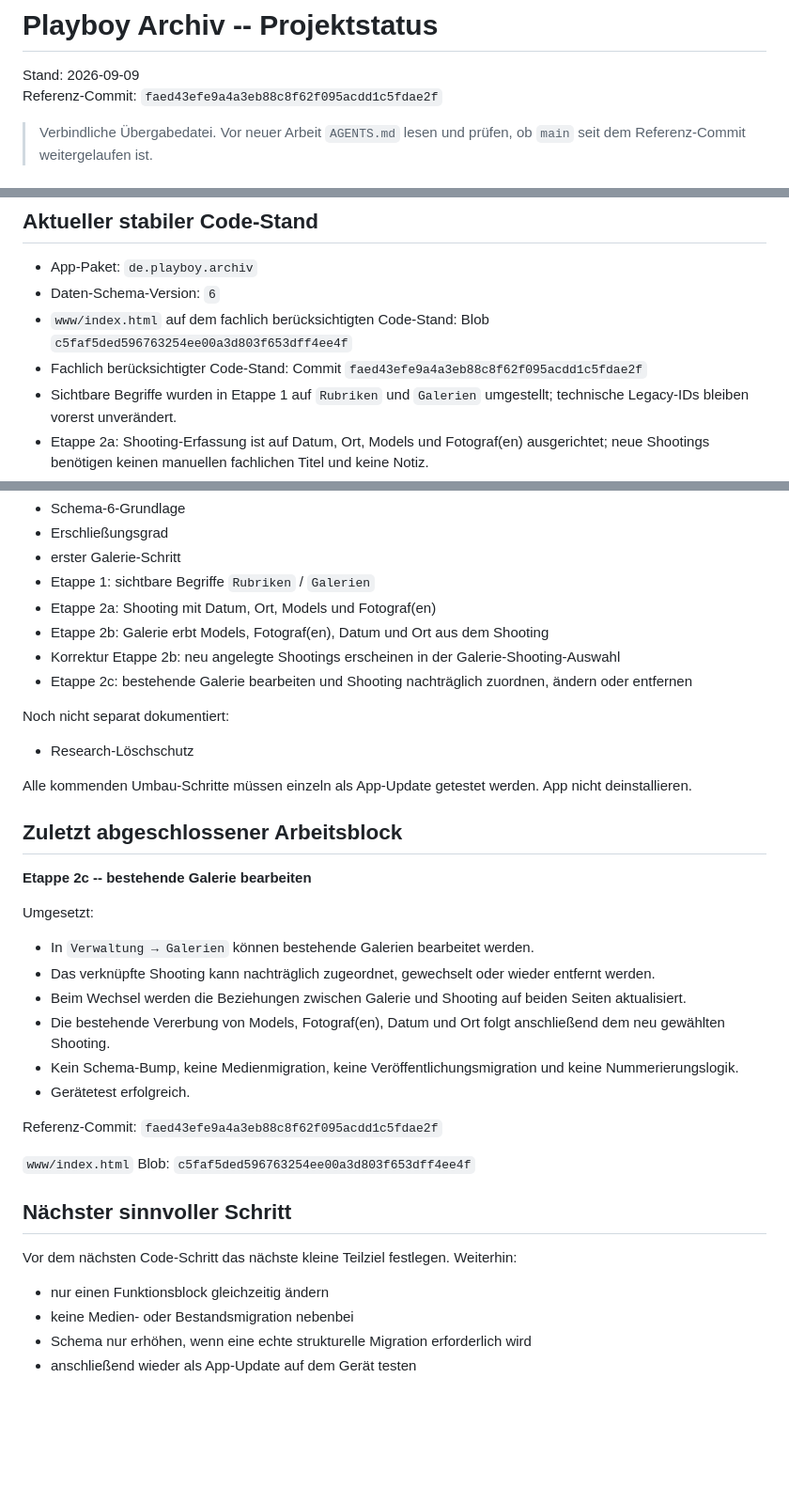
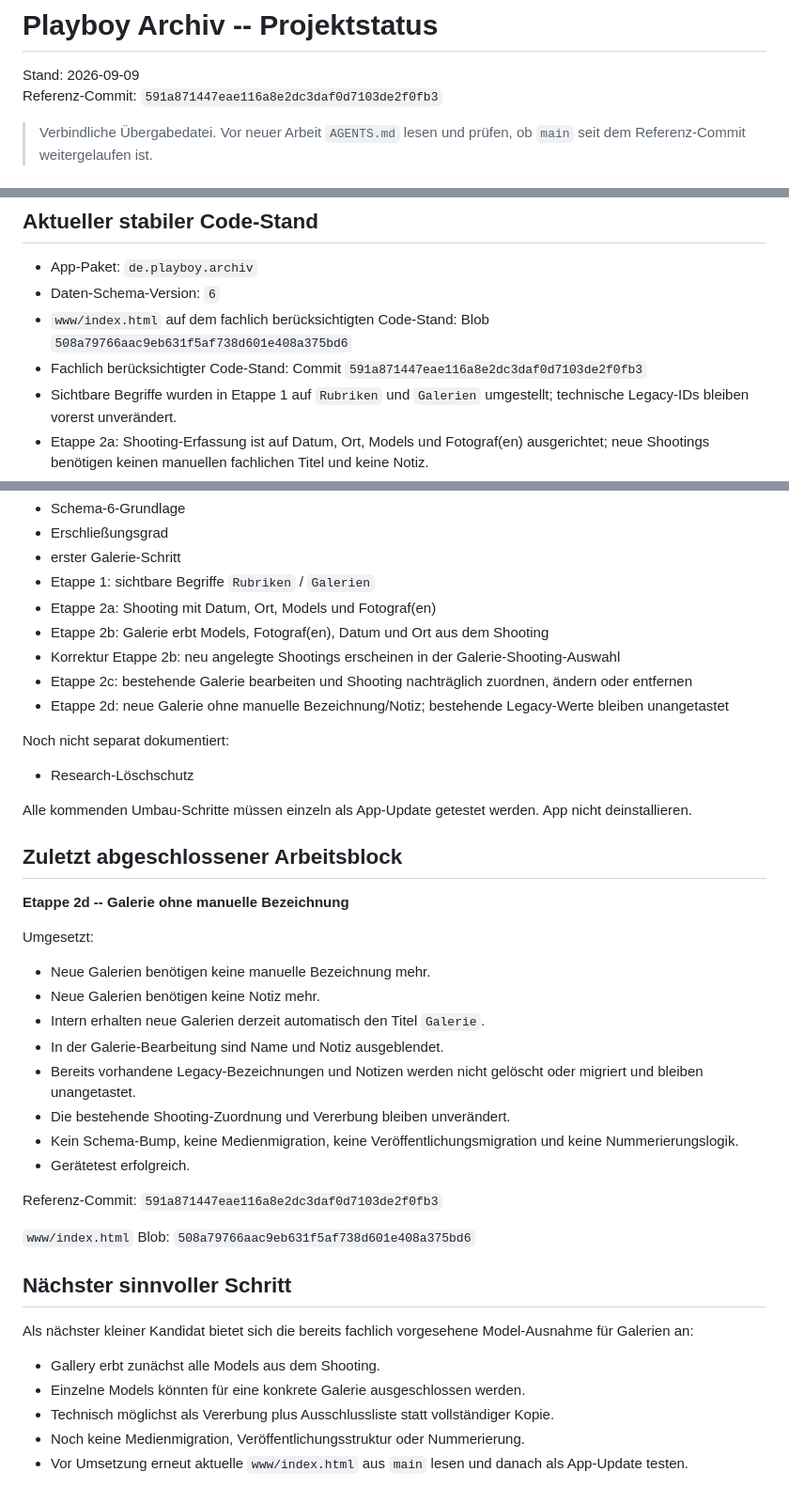
Before and after one commit to HotSpot2000-hub/playboy-archiv-android, a Markdown page: STATUS.md, 3 parts joined by grey strips. Shown at 94% size. Drawn GitHub-style; blank space fills up the shorter version.

```diff
--- a/STATUS.md
+++ b/STATUS.md
@@ -1,7 +1,7 @@
 # Playboy Archiv -- Projektstatus
 
 Stand: 2026-09-09
-Referenz-Commit: `faed43efe9a4a3eb88c8f62f095acdd1c5fdae2f`
+Referenz-Commit: `591a871447eae116a8e2dc3daf0d7103de2f0fb3`
 
 > Verbindliche Übergabedatei. Vor neuer Arbeit `AGENTS.md` lesen und prüfen, ob `main` seit dem Referenz-Commit weitergelaufen ist.
 
@@ -20,8 +20,8 @@ Referenz-Commit: `faed43efe9a4a3eb88c8f62f095acdd1c5fdae2f`
 
 - App-Paket: `de.playboy.archiv`
 - Daten-Schema-Version: `6`
-- `www/index.html` auf dem fachlich berücksichtigten Code-Stand: Blob `c5faf5ded596763254ee00a3d803f653dff4ee4f`
-- Fachlich berücksichtigter Code-Stand: Commit `faed43efe9a4a3eb88c8f62f095acdd1c5fdae2f`
+- `www/index.html` auf dem fachlich berücksichtigten Code-Stand: Blob `508a79766aac9eb631f5af738d601e408a375bd6`
+- Fachlich berücksichtigter Code-Stand: Commit `591a871447eae116a8e2dc3daf0d7103de2f0fb3`
 - Sichtbare Begriffe wurden in Etappe 1 auf `Rubriken` und `Galerien` umgestellt; technische Legacy-IDs bleiben vorerst unverändert.
 - Etappe 2a: Shooting-Erfassung ist auf Datum, Ort, Models und Fotograf(en) ausgerichtet; neue Shootings benötigen keinen manuellen fachlichen Titel und keine Notiz.
 - Etappe 2b: Galerien können beim Anlegen mit einem Shooting verknüpft werden und leiten Models, Fotograf(en), Datum und Ort daraus ab.
@@ -494,6 +494,7 @@ Erfolgreich dokumentiert:
 - Etappe 2b: Galerie erbt Models, Fotograf(en), Datum und Ort aus dem Shooting
 - Korrektur Etappe 2b: neu angelegte Shootings erscheinen in der Galerie-Shooting-Auswahl
 - Etappe 2c: bestehende Galerie bearbeiten und Shooting nachträglich zuordnen, ändern oder entfernen
+- Etappe 2d: neue Galerie ohne manuelle Bezeichnung/Notiz; bestehende Legacy-Werte bleiben unangetastet
 
 Noch nicht separat dokumentiert:
 - Research-Löschschutz
@@ -502,26 +503,29 @@ Alle kommenden Umbau-Schritte müssen einzeln als App-Update getestet werden. Ap
 
 ## Zuletzt abgeschlossener Arbeitsblock
 
-**Etappe 2c -- bestehende Galerie bearbeiten**
+**Etappe 2d -- Galerie ohne manuelle Bezeichnung**
 
 Umgesetzt:
-- In `Verwaltung → Galerien` können bestehende Galerien bearbeitet werden.
-- Das verknüpfte Shooting kann nachträglich zugeordnet, gewechselt oder wieder entfernt werden.
-- Beim Wechsel werden die Beziehungen zwischen Galerie und Shooting auf beiden Seiten aktualisiert.
-- Die bestehende Vererbung von Models, Fotograf(en), Datum und Ort folgt anschließend dem neu gewählten Shooting.
+- Neue Galerien benötigen keine manuelle Bezeichnung mehr.
+- Neue Galerien benötigen keine Notiz mehr.
+- Intern erhalten neue Galerien derzeit automatisch den Titel `Galerie`.
+- In der Galerie-Bearbeitung sind Name und Notiz ausgeblendet.
+- Bereits vorhandene Legacy-Bezeichnungen und Notizen werden nicht gelöscht oder migriert und bleiben unangetastet.
+- Die bestehende Shooting-Zuordnung und Vererbung bleiben unverändert.
 - Kein Schema-Bump, keine Medienmigration, keine Veröffentlichungsmigration und keine Nummerierungslogik.
 - Gerätetest erfolgreich.
 
 Referenz-Commit:
-`faed43efe9a4a3eb88c8f62f095acdd1c5fdae2f`
+`591a871447eae116a8e2dc3daf0d7103de2f0fb3`
 
 `www/index.html` Blob:
-`c5faf5ded596763254ee00a3d803f653dff4ee4f`
+`508a79766aac9eb631f5af738d601e408a375bd6`
 
 ## Nächster sinnvoller Schritt
 
-Vor dem nächsten Code-Schritt das nächste kleine Teilziel festlegen. Weiterhin:
-- nur einen Funktionsblock gleichzeitig ändern
-- keine Medien- oder Bestandsmigration nebenbei
-- Schema nur erhöhen, wenn eine echte strukturelle Migration erforderlich wird
-- anschließend wieder als App-Update auf dem Gerät testen
+Als nächster kleiner Kandidat bietet sich die bereits fachlich vorgesehene Model-Ausnahme für Galerien an:
+- Gallery erbt zunächst alle Models aus dem Shooting.
+- Einzelne Models könnten für eine konkrete Galerie ausgeschlossen werden.
+- Technisch möglichst als Vererbung plus Ausschlussliste statt vollständiger Kopie.
+- Noch keine Medienmigration, Veröffentlichungsstruktur oder Nummerierung.
+- Vor Umsetzung erneut aktuelle `www/index.html` aus `main` lesen und danach als App-Update testen.
```
Also changed, not shown: other parts of STATUS.md (+1 -1 lines).
